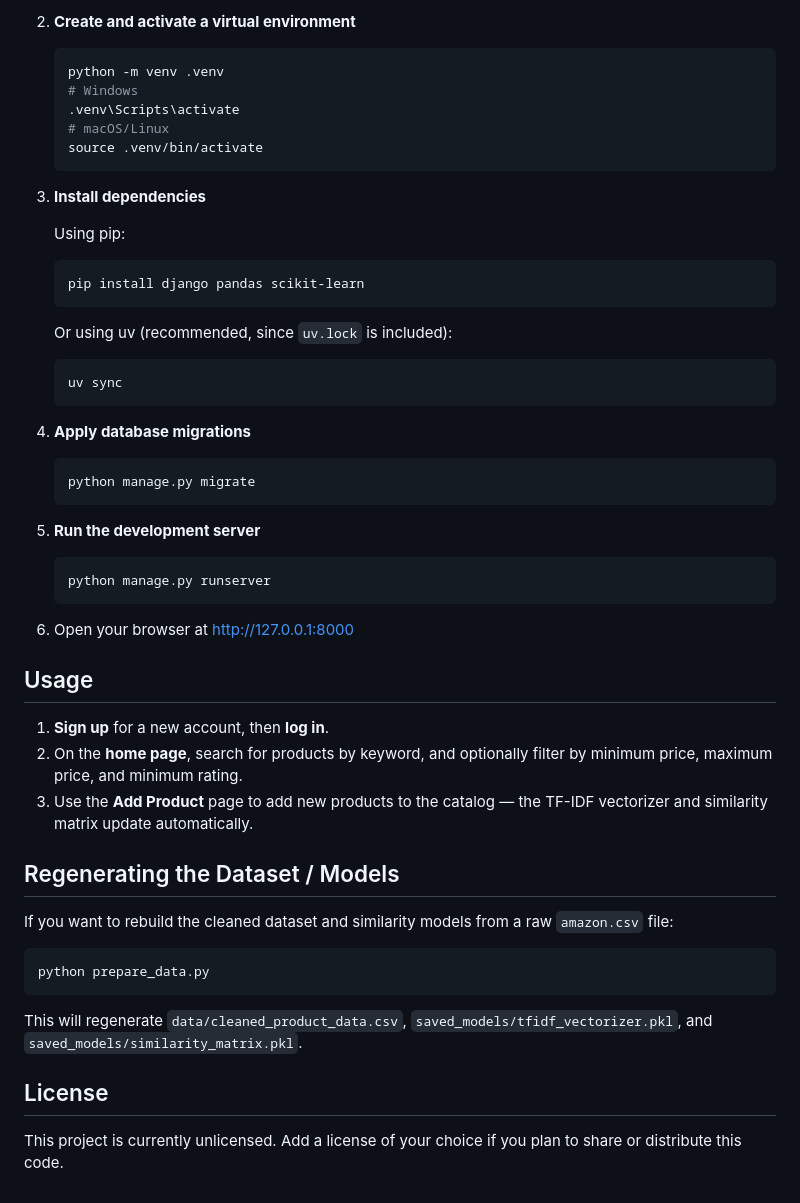
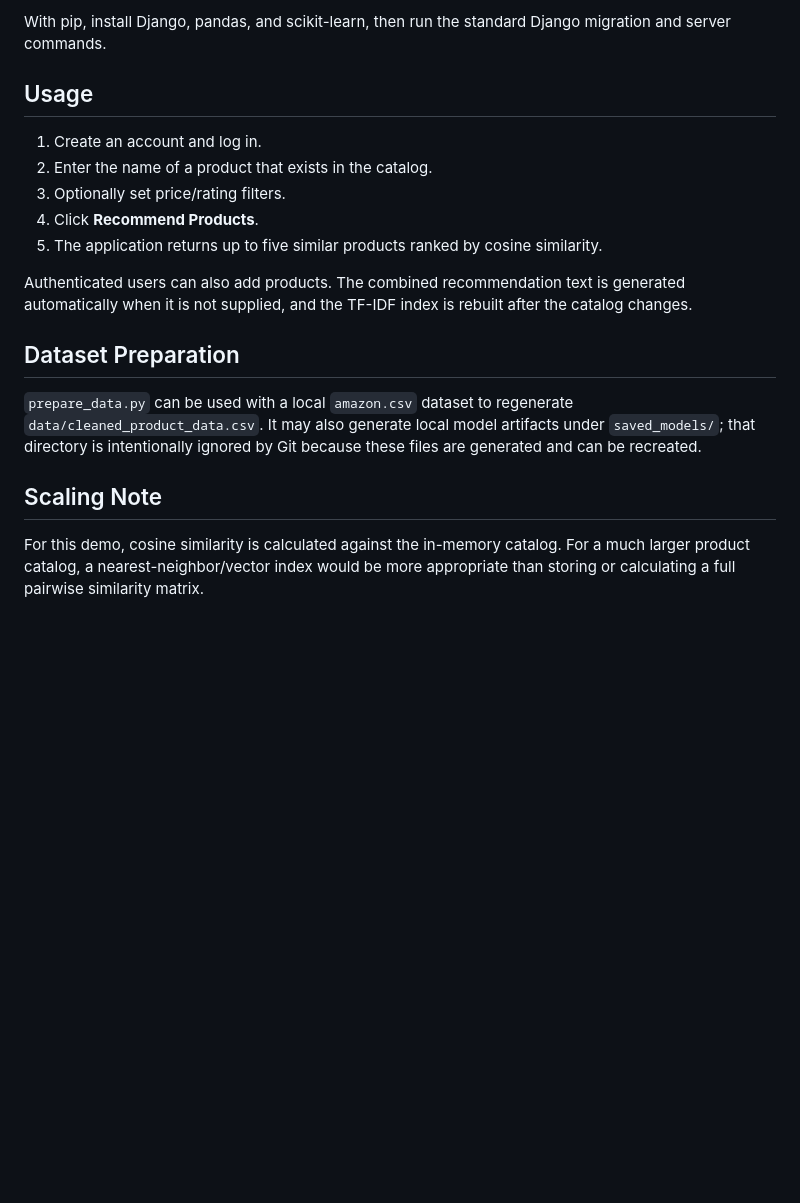
Before and after one commit to Deepaksingh0907/Product-Recommendation-System, a Markdown page: README.md, the part around one of its changes. GitHub-like rendering; blank space fills up the shorter version.

````diff
--- a/README.md
+++ b/README.md
@@ -58,53 +72,20 @@ Product-Recommendation-System/
 
-2. **Create and activate a virtual environment**
-   ```bash
-   python -m venv .venv
-   # Windows
-   .venv\Scripts\activate
-   # macOS/Linux
-   source .venv/bin/activate
-   ```
-
-3. **Install dependencies**
-
-   Using pip:
-   ```bash
-   pip install django pandas scikit-learn
-   ```
-
-   Or using uv (recommended, since `uv.lock` is included):
-   ```bash
-   uv sync
-   ```
-
-4. **Apply database migrations**
-   ```bash
-   python manage.py migrate
-   ```
-
-5. **Run the development server**
-   ```bash
-   python manage.py runserver
-   ```
-
-6. Open your browser at [http://127.0.0.1:8000](http://127.0.0.1:8000)
+With pip, install Django, pandas, and scikit-learn, then run the standard Django migration and server commands.
 
 ## Usage
 
-1. **Sign up** for a new account, then **log in**.
-2. On the **home page**, search for products by keyword, and optionally filter by minimum price, maximum price, and minimum rating.
-3. Use the **Add Product** page to add new products to the catalog — the TF-IDF vectorizer and similarity matrix update automatically.
+1. Create an account and log in.
+2. Enter the name of a product that exists in the catalog.
+3. Optionally set price/rating filters.
+4. Click **Recommend Products**.
+5. The application returns up to five similar products ranked by cosine similarity.
 
-## Regenerating the Dataset / Models
+Authenticated users can also add products. The combined recommendation text is generated automatically when it is not supplied, and the TF-IDF index is rebuilt after the catalog changes.
 
-If you want to rebuild the cleaned dataset and similarity models from a raw `amazon.csv` file:
+## Dataset Preparation
 
-```bash
-python prepare_data.py
-```
+`prepare_data.py` can be used with a local `amazon.csv` dataset to regenerate `data/cleaned_product_data.csv`. It may also generate local model artifacts under `saved_models/`; that directory is intentionally ignored by Git because these files are generated and can be recreated.
 
-This will regenerate `data/cleaned_product_data.csv`, `saved_models/tfidf_vectorizer.pkl`, and `saved_models/similarity_matrix.pkl`.
+## Scaling Note
 
-## License
-
-This project is currently unlicensed. Add a license of your choice if you plan to share or distribute this code.
+For this demo, cosine similarity is calculated against the in-memory catalog. For a much larger product catalog, a nearest-neighbor/vector index would be more appropriate than storing or calculating a full pairwise similarity matrix.
````
Also changed, not shown: other parts of README.md (+46 -32 lines).
